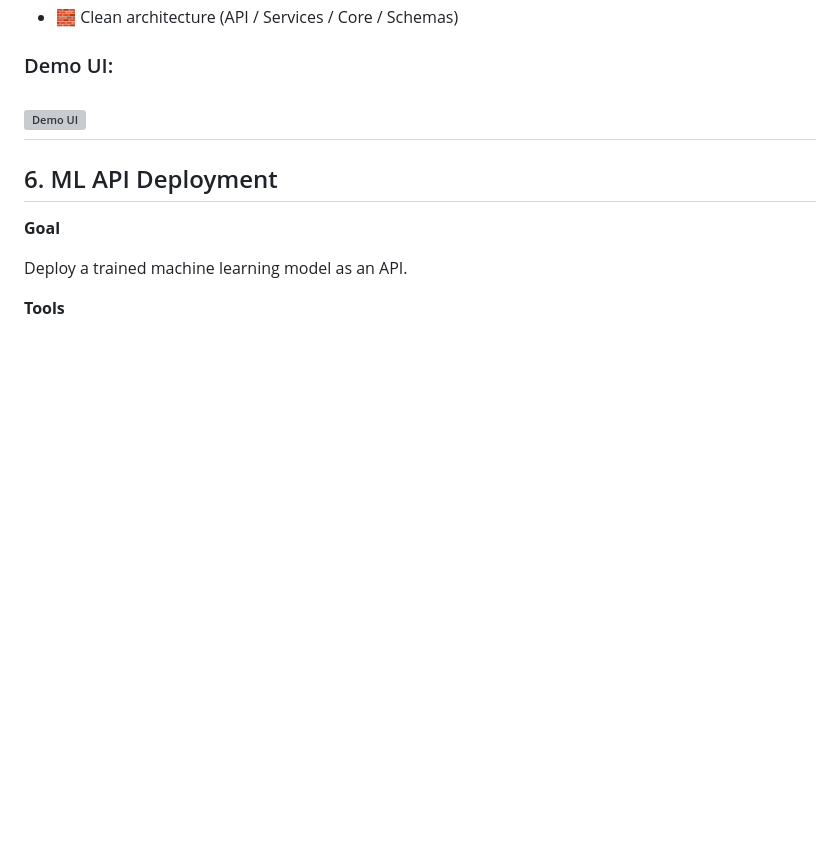
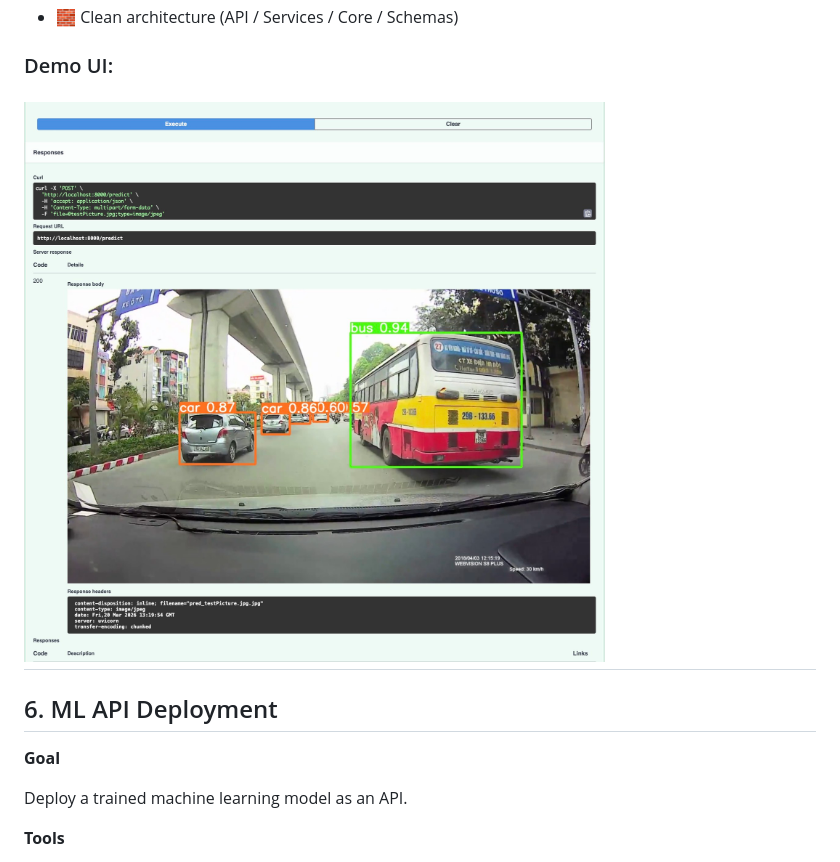
Before and after one commit to tatdattran/ml-engineer-portfolio, a Markdown page: README.md, the part around the change. GitHub-like rendering; blank space fills up the shorter version; grey boxes are pictures that could not be loaded.

Commit message:
update readme.md portfolio for UI demo

```diff
--- a/README.md
+++ b/README.md
@@ -151,7 +151,7 @@ This project follows clean architecture principles and is fully containerized wi
 
 ### Demo UI:
 
-![Demo UI](assets/demo_ui_5_5.jpg)
+![Demo UI](05_object_detection_yolo/assets/demo_ui_5_5.jpg)
 ---
 
 ## 6. ML API Deployment
```
